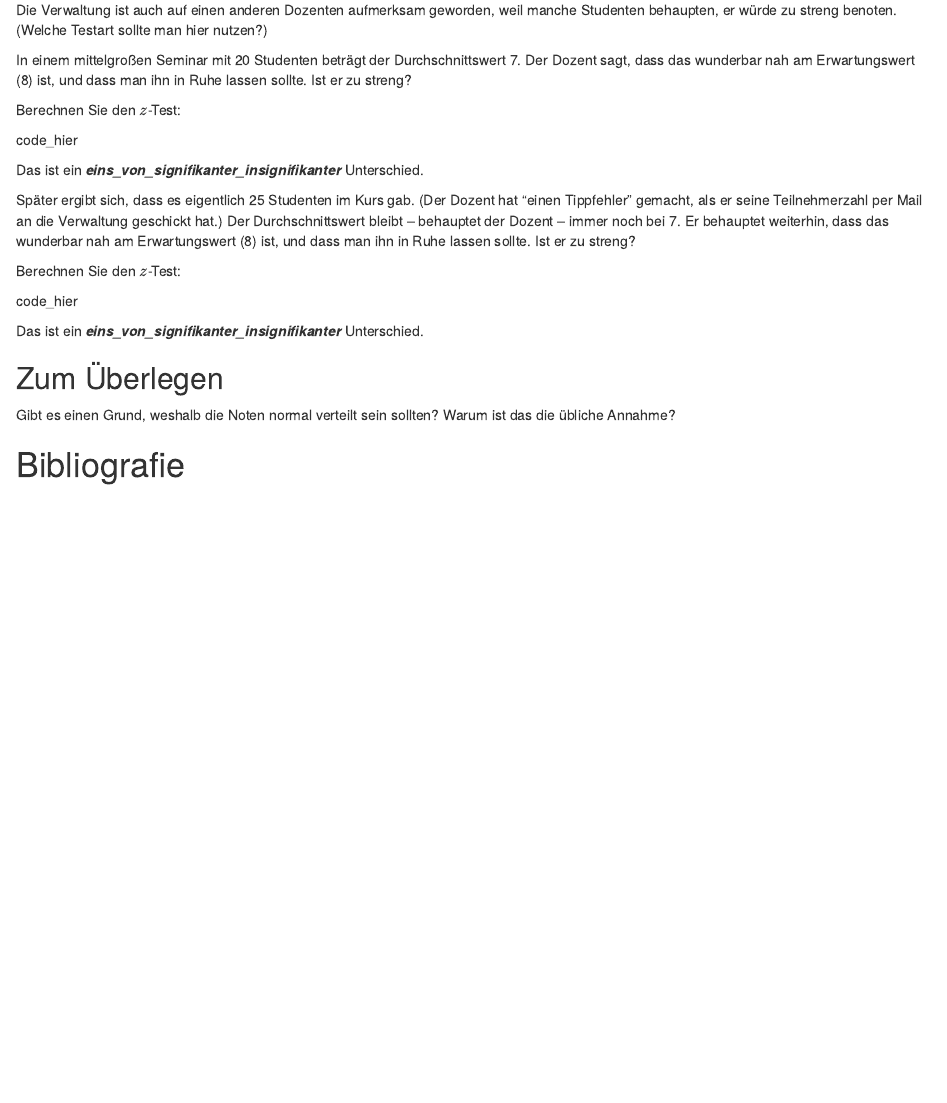
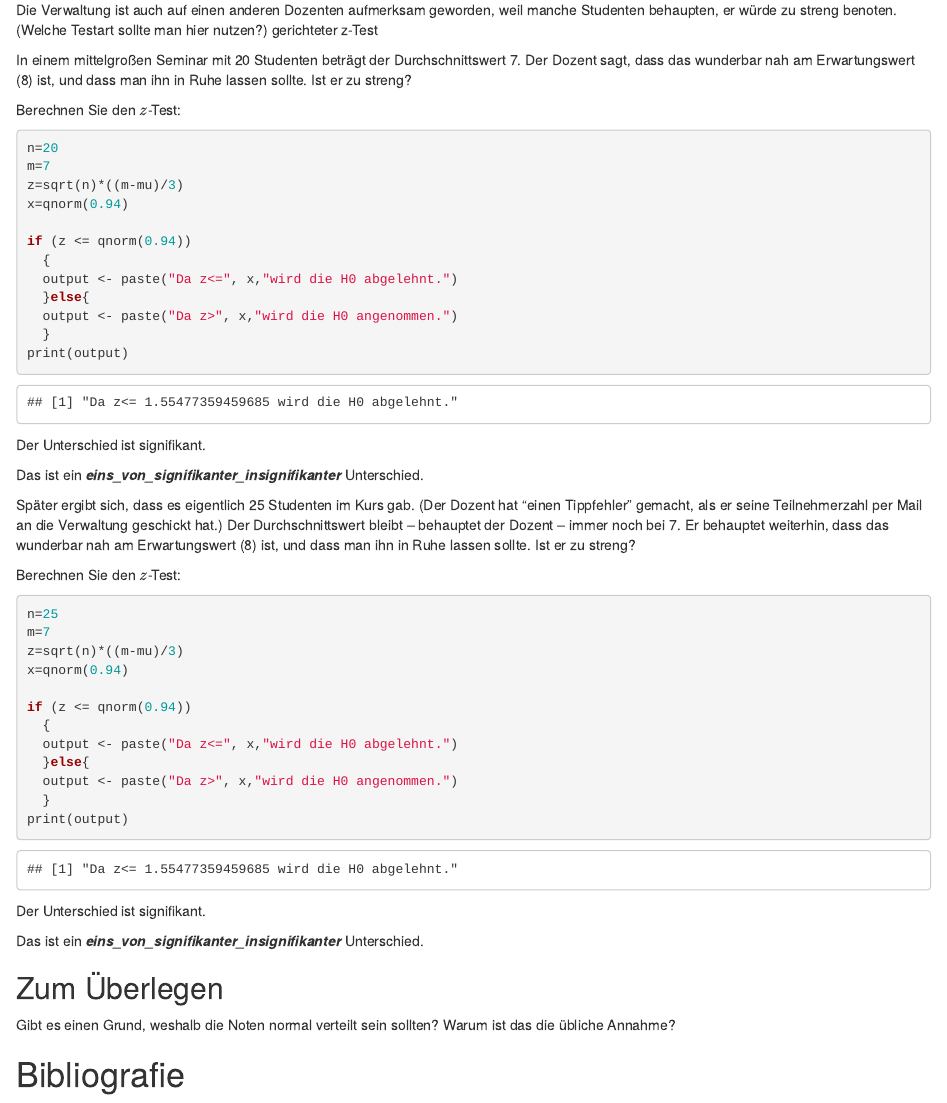
Before and after one commit to Uni-Marburg-IGS-Statistik/Statistik-f-r-Sprachwissenschaftler, an R Markdown document (SteinesM/hausaufgabe07.Rmd): the page in a window 1100 px wide, from 8600 px down. Rendered offline with R 4.5, knitr and Pandoc, with nearby package versions; some code elsewhere in the file could not run offline.

Commit message:
lower-tailed z-tests

````diff
--- a/SteinesM/hausaufgabe07.Rmd
+++ b/SteinesM/hausaufgabe07.Rmd
@@ -216,13 +216,27 @@ Das ist ein **_eins_von_signifikanter_insignifikanter_** Unterschied.
 Ist die Benotung vom Dozenten weniger als ideal?
 
 ### Ein anderer, böserer? Dozent
-Die Verwaltung ist auch auf einen anderen Dozenten aufmerksam geworden, weil manche Studenten behaupten, er würde zu streng benoten. (Welche Testart sollte man hier nutzen?)
+Die Verwaltung ist auch auf einen anderen Dozenten aufmerksam geworden, weil manche Studenten behaupten, er würde zu streng benoten. (Welche Testart sollte man hier nutzen?) gerichteter z-Test
 
 In einem mittelgroßen Seminar mit 20 Studenten beträgt der Durchschnittswert 7. Der Dozent sagt, dass das wunderbar nah am Erwartungswert (8) ist, und dass man ihn in Ruhe lassen sollte. Ist er zu streng?
 
 Berechnen Sie den $z$-Test:
 
-code_hier
+```{r}
+n=20
+m=7
+z=sqrt(n)*((m-mu)/3)
+x=qnorm(0.94)
+
+if (z <= qnorm(0.94))
+  {
+  output <- paste("Da z<=", x,"wird die H0 abgelehnt.")
+  }else{
+  output <- paste("Da z>", x,"wird die H0 angenommen.")
+  }
+print(output)
+```
+Der Unterschied ist signifikant.
 
 Das ist ein **_eins_von_signifikanter_insignifikanter_** Unterschied.
 
@@ -230,7 +244,21 @@ Später ergibt sich, dass es eigentlich 25 Studenten im Kurs gab. (Der Dozent ha
 
 Berechnen Sie den $z$-Test:
 
-code_hier
+```{r}
+n=25
+m=7
+z=sqrt(n)*((m-mu)/3)
+x=qnorm(0.94)
+
+if (z <= qnorm(0.94))
+  {
+  output <- paste("Da z<=", x,"wird die H0 abgelehnt.")
+  }else{
+  output <- paste("Da z>", x,"wird die H0 angenommen.")
+  }
+print(output)
+```
+Der Unterschied ist signifikant.
 
 Das ist ein **_eins_von_signifikanter_insignifikanter_** Unterschied.
 
````
